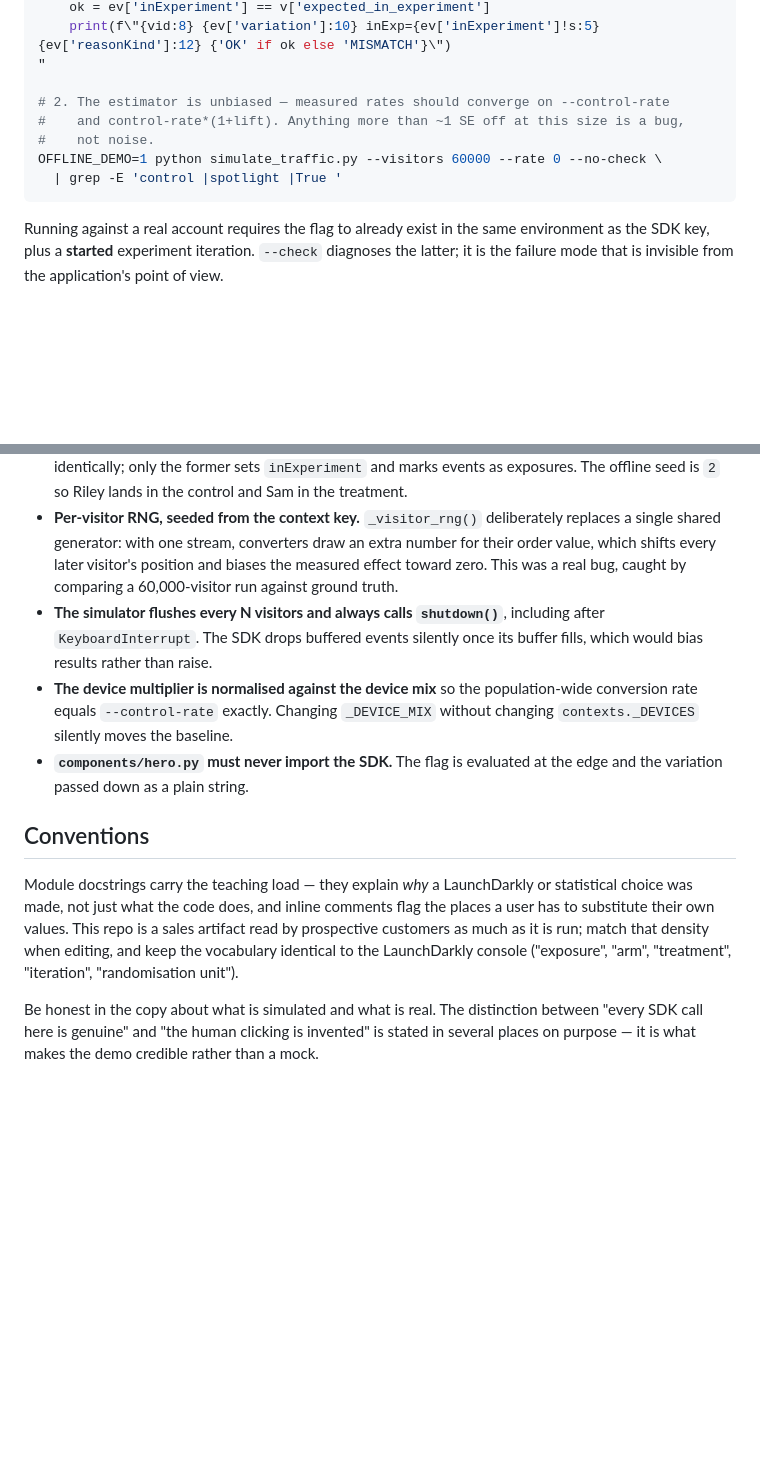
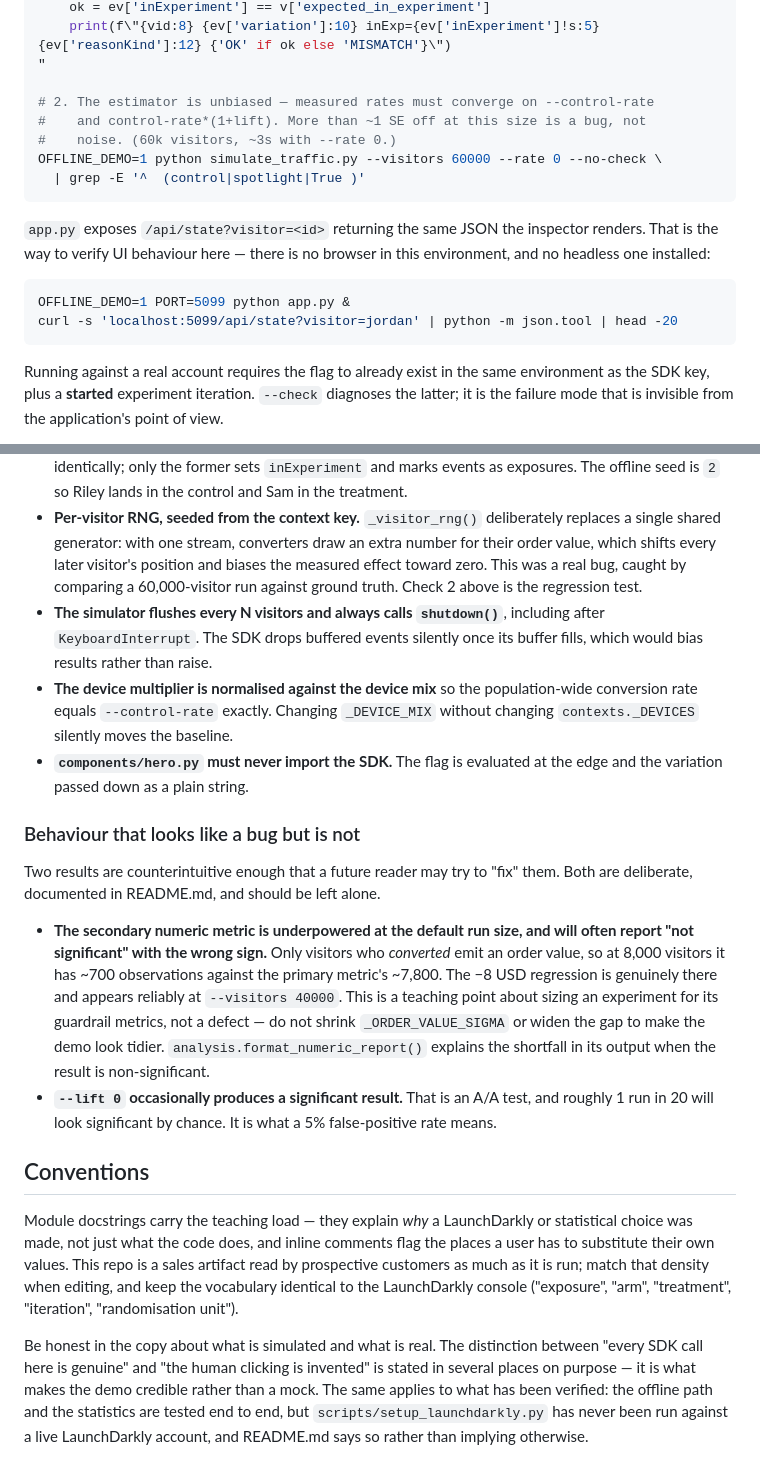
Before and after one commit to mmccullough24/launchdarkly-part-3-experimentation, a Markdown page: CLAUDE.md, 2 parts joined by grey strips. GitHub-like rendering; blank space fills up the shorter version.

Commit message:
Bring CLAUDE.md up to date with the final state of the repo
Written before the last round of changes, so it was missing a few
things and one of its verification commands was noisier than it needed
to be.

* Documents the two counterintuitive results a future reader is most
  likely to mistake for defects and "fix": the guardrail metric being
  underpowered at the default run size, and A/A runs occasionally
  coming out significant. Both are deliberate teaching points.
* Adds the `/api/state` endpoint as the way to verify UI behaviour,
  since there is no browser available in this environment.
* Anchors the estimator-bias grep so it stops matching the progress bar.
* Notes the Python 3.10 floor, the sibling repos, and that
  `results/*.json` is git-ignored.
* Records that the REST setup script has never run against a live
  account, so that limitation is not quietly lost.

Co-Authored-By: Claude Opus 5 (1M context) <noreply@anthropic.com>

````diff
--- a/CLAUDE.md
+++ b/CLAUDE.md
@@ -57,11 +62,20 @@ for vid, v in contexts.VISITORS.items():
     print(f\"{vid:8} {ev['variation']:10} inExp={ev['inExperiment']!s:5} {ev['reasonKind']:12} {'OK' if ok else 'MISMATCH'}\")
 "
 
-# 2. The estimator is unbiased — measured rates should converge on --control-rate
-#    and control-rate*(1+lift). Anything more than ~1 SE off at this size is a bug,
-#    not noise.
+# 2. The estimator is unbiased — measured rates must converge on --control-rate
+#    and control-rate*(1+lift). More than ~1 SE off at this size is a bug, not
+#    noise. (60k visitors, ~3s with --rate 0.)
 OFFLINE_DEMO=1 python simulate_traffic.py --visitors 60000 --rate 0 --no-check \
-  | grep -E 'control |spotlight |True '
+  | grep -E '^  (control|spotlight|True )'
+```
+
+`app.py` exposes `/api/state?visitor=<id>` returning the same JSON the inspector renders. That is
+the way to verify UI behaviour here — there is no browser in this environment, and no headless one
+installed:
+
+```bash
+OFFLINE_DEMO=1 PORT=5099 python app.py &
+curl -s 'localhost:5099/api/state?visitor=jordan' | python -m json.tool | head -20
 ```
 
 Running against a real account requires the flag to already exist in the same environment as the
@@ -118,7 +132,8 @@ Load-bearing; changing them breaks the demo subtly rather than loudly.
 - **Per-visitor RNG, seeded from the context key.** `_visitor_rng()` deliberately replaces a single
   shared generator: with one stream, converters draw an extra number for their order value, which
   shifts every later visitor's position and biases the measured effect toward zero. This was a real
-  bug, caught by comparing a 60,000-visitor run against ground truth.
+  bug, caught by comparing a 60,000-visitor run against ground truth. Check 2 above is the
+  regression test.
 - **The simulator flushes every N visitors and always calls `shutdown()`**, including after
   `KeyboardInterrupt`. The SDK drops buffered events silently once its buffer fills, which would
   bias results rather than raise.
@@ -127,6 +142,21 @@ Load-bearing; changing them breaks the demo subtly rather than loudly.
   `contexts._DEVICES` silently moves the baseline.
 - **`components/hero.py` must never import the SDK.** The flag is evaluated at the edge and the
   variation passed down as a plain string.
+
+### Behaviour that looks like a bug but is not
+
+Two results are counterintuitive enough that a future reader may try to "fix" them. Both are
+deliberate, documented in README.md, and should be left alone.
+
+- **The secondary numeric metric is underpowered at the default run size, and will often report
+  "not significant" with the wrong sign.** Only visitors who *converted* emit an order value, so at
+  8,000 visitors it has ~700 observations against the primary metric's ~7,800. The −8 USD
+  regression is genuinely there and appears reliably at `--visitors 40000`. This is a teaching
+  point about sizing an experiment for its guardrail metrics, not a defect — do not shrink
+  `_ORDER_VALUE_SIGMA` or widen the gap to make the demo look tidier. `analysis.format_numeric_report()`
+  explains the shortfall in its output when the result is non-significant.
+- **`--lift 0` occasionally produces a significant result.** That is an A/A test, and roughly 1 run
+  in 20 will look significant by chance. It is what a 5% false-positive rate means.
 
 ## Conventions
 
@@ -138,4 +168,7 @@ match that density when editing, and keep the vocabulary identical to the Launch
 
 Be honest in the copy about what is simulated and what is real. The distinction between "every SDK
 call here is genuine" and "the human clicking is invented" is stated in several places on purpose —
-it is what makes the demo credible rather than a mock.
+it is what makes the demo credible rather than a mock. The same applies to what has been verified:
+the offline path and the statistics are tested end to end, but `scripts/setup_launchdarkly.py` has
+never been run against a live LaunchDarkly account, and README.md says so rather than implying
+otherwise.
````
Also changed, not shown: other parts of CLAUDE.md (+5 -0 lines).
